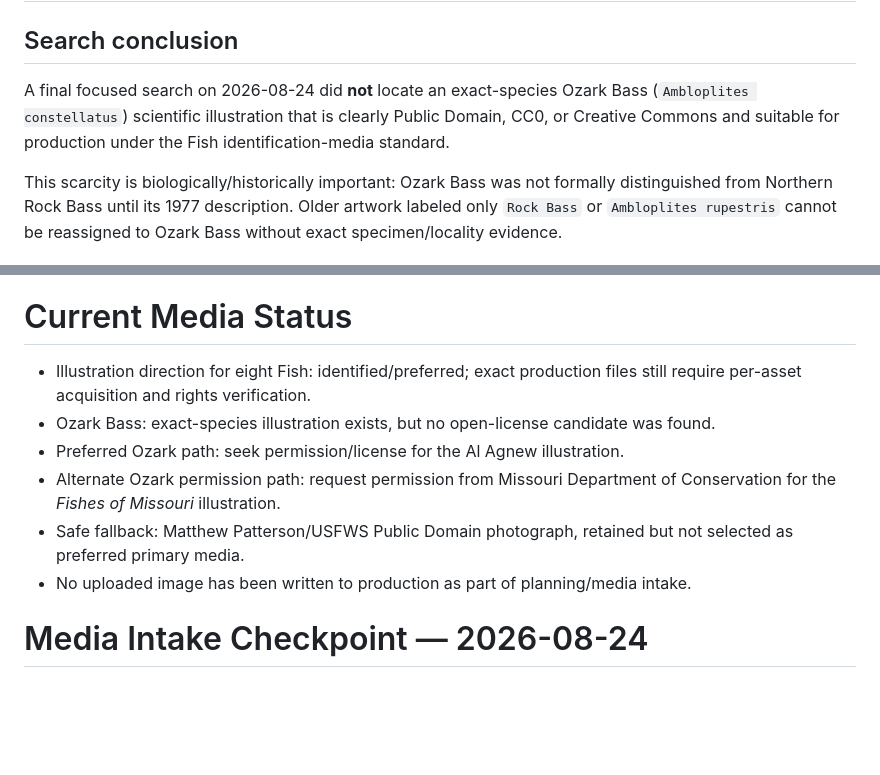
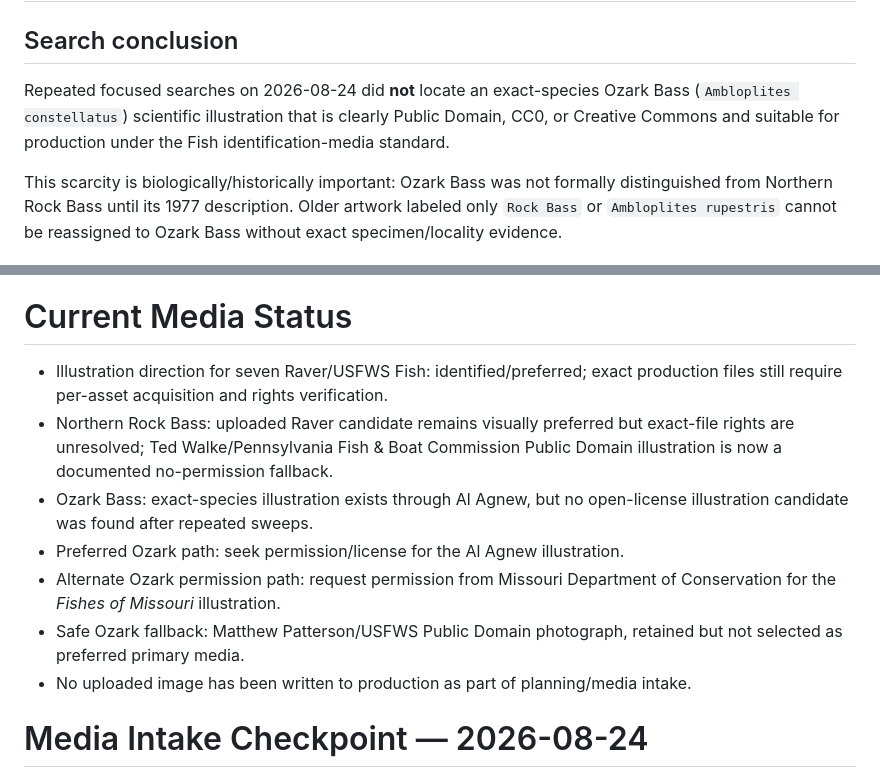
Before and after one commit to josjau/freshwater-fishing-companion, a Markdown page: docs/workstreams/FISH-WAVE-4-SUNFISH-CRAPPIE.md, 2 parts joined by grey strips. Drawn GitHub-style; blank space fills up the shorter version.

```diff
--- a/docs/workstreams/FISH-WAVE-4-SUNFISH-CRAPPIE.md
+++ b/docs/workstreams/FISH-WAVE-4-SUNFISH-CRAPPIE.md
@@ -105,7 +105,7 @@ Every exact file still must pass the `MEDIA_GUIDE.md` acquisition, exact-byte, c
 
 ## Search conclusion
 
-A final focused search on 2026-08-24 did **not** locate an exact-species Ozark Bass (`Ambloplites constellatus`) scientific illustration that is clearly Public Domain, CC0, or Creative Commons and suitable for production under the Fish identification-media standard.
+Repeated focused searches on 2026-08-24 did **not** locate an exact-species Ozark Bass (`Ambloplites constellatus`) scientific illustration that is clearly Public Domain, CC0, or Creative Commons and suitable for production under the Fish identification-media standard.
 
 This scarcity is biologically/historically important: Ozark Bass was not formally distinguished from Northern Rock Bass until its 1977 description. Older artwork labeled only `Rock Bass` or `Ambloplites rupestris` cannot be reassigned to Ozark Bass without exact specimen/locality evidence.
 
@@ -156,11 +201,12 @@ This remains the identification-safe, rights-safe fallback. It is **not the user
 
 # Current Media Status
 
-- Illustration direction for eight Fish: identified/preferred; exact production files still require per-asset acquisition and rights verification.
-- Ozark Bass: exact-species illustration exists, but no open-license candidate was found.
+- Illustration direction for seven Raver/USFWS Fish: identified/preferred; exact production files still require per-asset acquisition and rights verification.
+- Northern Rock Bass: uploaded Raver candidate remains visually preferred but exact-file rights are unresolved; Ted Walke/Pennsylvania Fish & Boat Commission Public Domain illustration is now a documented no-permission fallback.
+- Ozark Bass: exact-species illustration exists through Al Agnew, but no open-license illustration candidate was found after repeated sweeps.
 - Preferred Ozark path: seek permission/license for the Al Agnew illustration.
 - Alternate Ozark permission path: request permission from Missouri Department of Conservation for the *Fishes of Missouri* illustration.
-- Safe fallback: Matthew Patterson/USFWS Public Domain photograph, retained but not selected as preferred primary media.
+- Safe Ozark fallback: Matthew Patterson/USFWS Public Domain photograph, retained but not selected as preferred primary media.
 - No uploaded image has been written to production as part of planning/media intake.
 
 # Media Intake Checkpoint — 2026-08-24
```
Also changed, not shown: other parts of docs/workstreams/FISH-WAVE-4-SUNFISH-CRAPPIE.md (+52 -6 lines).
